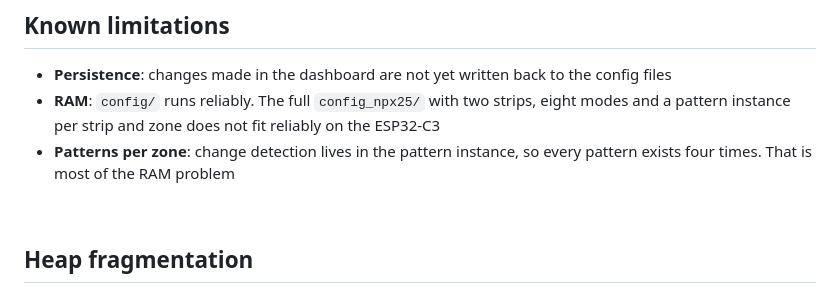
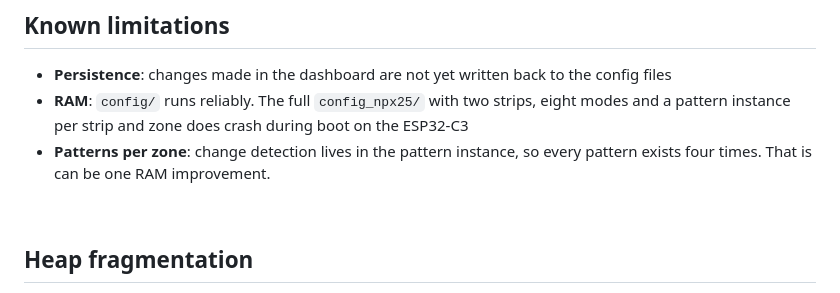
Before and after one commit to GitBMP/npx25, a Markdown page: README.md, the part around the change. GitHub-like rendering.

Commit message:
README: wording
Co-Authored-By: Claude Fable 5.1 <noreply@anthropic.com>

```diff
--- a/README.md
+++ b/README.md
@@ -351,8 +351,8 @@ Files and folders starting with `_` are not uploaded to the device.
 ## Known limitations
 
 - **Persistence**: changes made in the dashboard are not yet written back to the config files
-- **RAM**: `config/` runs reliably. The full `config_npx25/` with two strips, eight modes and a pattern instance per strip and zone does not fit reliably on the ESP32-C3
-- **Patterns per zone**: change detection lives in the pattern instance, so every pattern exists four times. That is most of the RAM problem
+- **RAM**: `config/` runs reliably. The full `config_npx25/` with two strips, eight modes and a pattern instance per strip and zone does crash during boot on the ESP32-C3
+- **Patterns per zone**: change detection lives in the pattern instance, so every pattern exists four times. That is can be one RAM improvement.
 
 <br>
 
```
